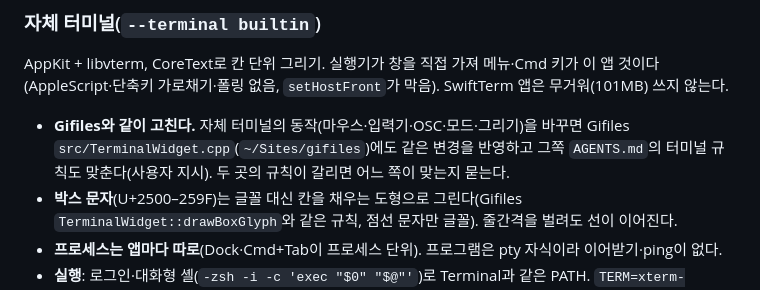
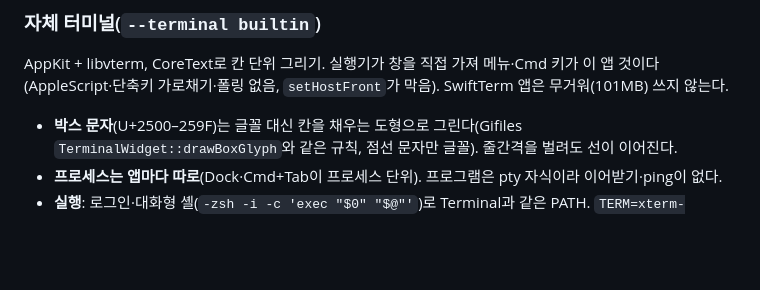
Before and after one commit to zidell/tuidock, a Markdown page: AGENTS.md, the part around the change. GitHub-like rendering; blank space fills up the shorter version.

Commit message:
AGENTS.md: Gifiles 동시 수정 규칙 제거(개인 작업 규칙이라 전역 지침으로 옮김)

```diff
--- a/AGENTS.md
+++ b/AGENTS.md
@@ -87,7 +87,6 @@
 
 AppKit + libvterm, CoreText로 칸 단위 그리기. 실행기가 창을 직접 가져 메뉴·Cmd 키가 이 앱 것이다(AppleScript·단축키 가로채기·폴링 없음, `setHostFront`가 막음). SwiftTerm 앱은 무거워(101MB) 쓰지 않는다.
 
-- **Gifiles와 같이 고친다.** 자체 터미널의 동작(마우스·입력기·OSC·모드·그리기)을 바꾸면 Gifiles `src/TerminalWidget.cpp`(`~/Sites/gifiles`)에도 같은 변경을 반영하고 그쪽 `AGENTS.md`의 터미널 규칙도 맞춘다(사용자 지시). 두 곳의 규칙이 갈리면 어느 쪽이 맞는지 묻는다.
 - **박스 문자**(U+2500–259F)는 글꼴 대신 칸을 채우는 도형으로 그린다(Gifiles `TerminalWidget::drawBoxGlyph`와 같은 규칙, 점선 문자만 글꼴). 줄간격을 벌려도 선이 이어진다.
 - **프로세스는 앱마다 따로**(Dock·Cmd+Tab이 프로세스 단위). 프로그램은 pty 자식이라 이어받기·ping이 없다.
 - **실행**: 로그인·대화형 셸(`-zsh -i -c 'exec "$0" "$@"'`)로 Terminal과 같은 PATH. `TERM=xterm-256color`·`COLORTERM=truecolor`·`TERM_PROGRAM=tuidock`. `LANG`은 늘 선호 언어 + 지역(`ko_KR.UTF-8`, `/usr/share/locale`에 있는 조합만)으로 정한다(물려받은 값도 바꿈, `LC_ALL`이 있으면 그대로). 실행기 번들엔 현지화가 없어 `Locale.current`는 쓸 수 없다.
```
